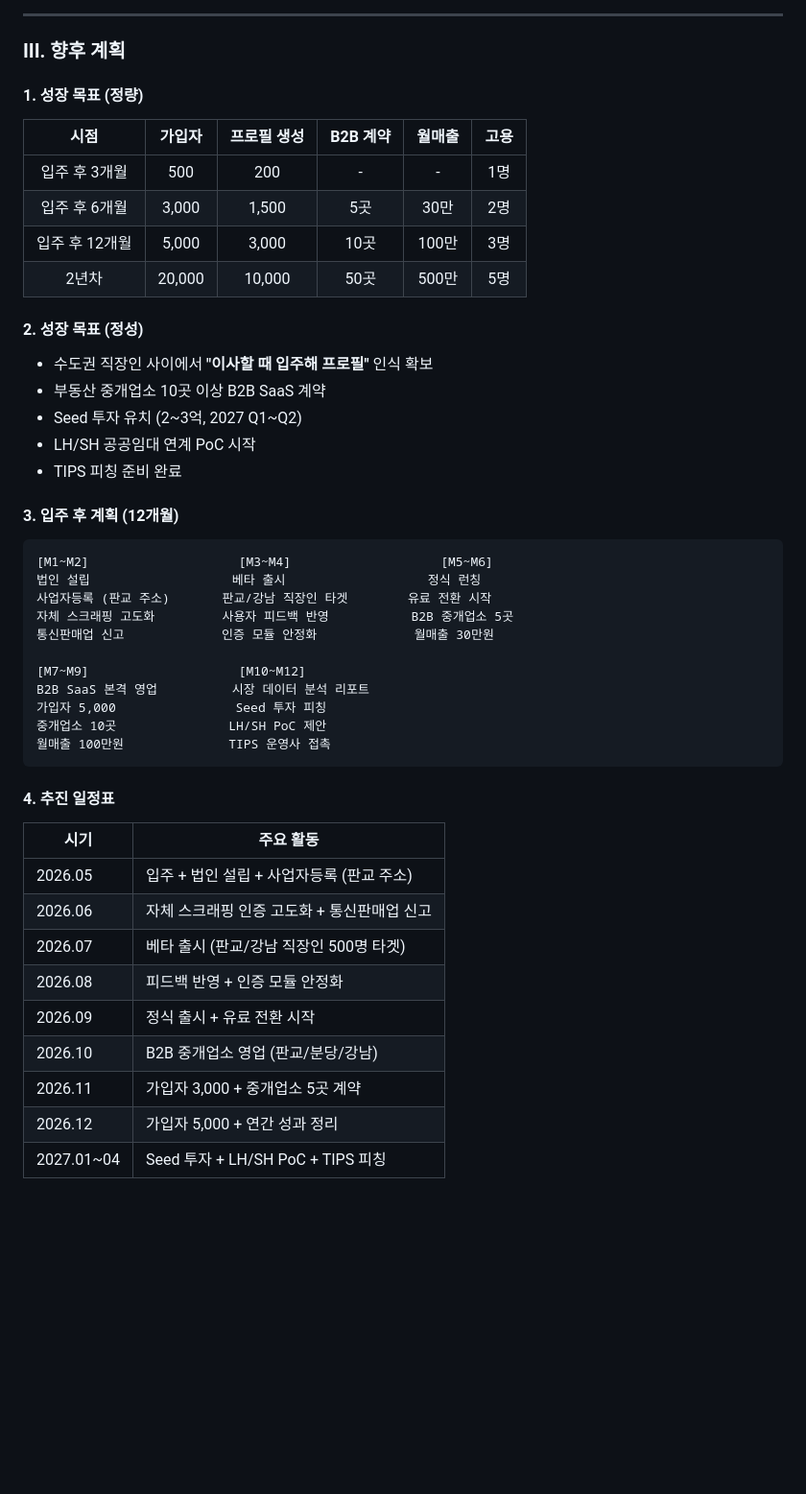
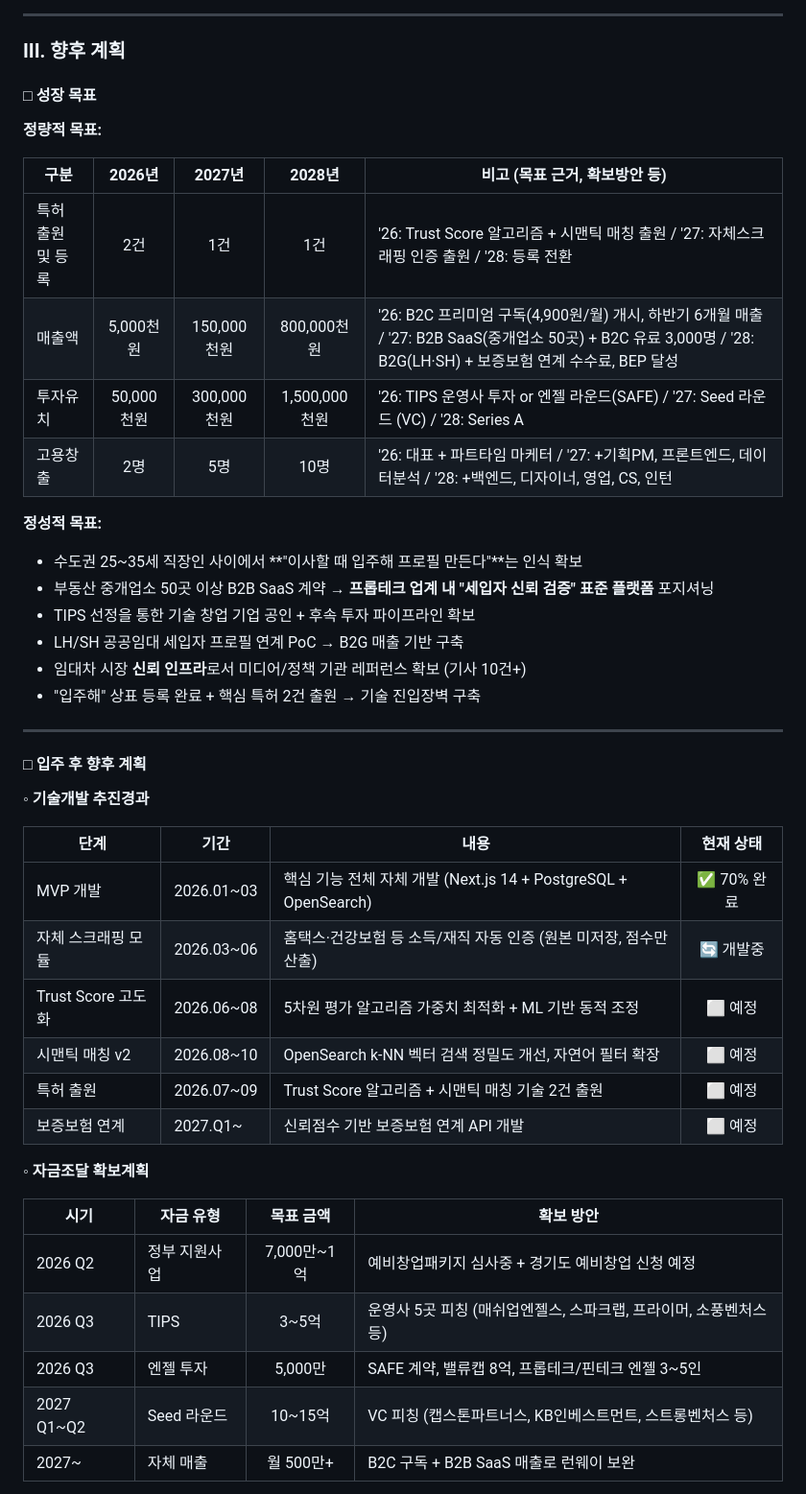
Before and after one commit to araeLaver/down, a Markdown page: docs/2026년 경기 스타트업캠퍼스 보육공간 입주기업/스타트업캠퍼스_입주신청_작성내용.md, the part around one of its changes. Shown at 96% size. GitHub-like rendering; blank space fills up the shorter version.

Commit message:
docs: 스타트업캠퍼스 입주신청 향후계획 보완 (정량목표/자금조달/마케팅/추진일정)
- 정량적 목표: 특허/매출/투자유치/고용창출 연도별 수치
- 정성적 목표: 플랫폼 포지셔닝, TIPS, B2G 등
- 기술개발 추진경과, 자금조달 확보계획, 마케팅 추진전략
- 사업 추진일정표 (2026.05~2028.12)

Co-Authored-By: Claude Opus 4.6 <noreply@anthropic.com>

````diff
--- a/docs/2026년 경기 스타트업캠퍼스 보육공간 입주기업/스타트업캠퍼스_입주신청_작성내용.md
+++ b/docs/2026년 경기 스타트업캠퍼스 보육공간 입주기업/스타트업캠퍼스_입주신청_작성내용.md
@@ -302,49 +302,48 @@
 
 ### III. 향후 계획
 
-#### 1. 성장 목표 (정량)
+#### □ 성장 목표
 
-| 시점 | 가입자 | 프로필 생성 | B2B 계약 | 월매출 | 고용 |
-|:----:|:-----:|:---------:|:-------:|:-----:|:---:|
-| 입주 후 3개월 | 500 | 200 | - | - | 1명 |
-| 입주 후 6개월 | 3,000 | 1,500 | 5곳 | 30만 | 2명 |
-| 입주 후 12개월 | 5,000 | 3,000 | 10곳 | 100만 | 3명 |
-| 2년차 | 20,000 | 10,000 | 50곳 | 500만 | 5명 |
+**정량적 목표:**
 
-#### 2. 성장 목표 (정성)
+| 구분 | 2026년 | 2027년 | 2028년 | 비고 (목표 근거, 확보방안 등) |
+|------|:------:|:------:|:------:|------------------------------|
+| 특허 출원 및 등록 | 2건 | 1건 | 1건 | '26: Trust Score 알고리즘 + 시맨틱 매칭 출원 / '27: 자체스크래핑 인증 출원 / '28: 등록 전환 |
+| 매출액 | 5,000천원 | 150,000천원 | 800,000천원 | '26: B2C 프리미엄 구독(4,900원/월) 개시, 하반기 6개월 매출 / '27: B2B SaaS(중개업소 50곳) + B2C 유료 3,000명 / '28: B2G(LH·SH) + 보증보험 연계 수수료, BEP 달성 |
+| 투자유치 | 50,000천원 | 300,000천원 | 1,500,000천원 | '26: TIPS 운영사 투자 or 엔젤 라운드(SAFE) / '27: Seed 라운드 (VC) / '28: Series A |
+| 고용창출 | 2명 | 5명 | 10명 | '26: 대표 + 파트타임 마케터 / '27: +기획PM, 프론트엔드, 데이터분석 / '28: +백엔드, 디자이너, 영업, CS, 인턴 |
 
-- 수도권 직장인 사이에서 **"이사할 때 입주해 프로필"** 인식 확보
-- 부동산 중개업소 10곳 이상 B2B SaaS 계약
-- Seed 투자 유치 (2~3억, 2027 Q1~Q2)
-- LH/SH 공공임대 연계 PoC 시작
-- TIPS 피칭 준비 완료
+**정성적 목표:**
 
-#### 3. 입주 후 계획 (12개월)
+- 수도권 25~35세 직장인 사이에서 **"이사할 때 입주해 프로필 만든다"**는 인식 확보
+- 부동산 중개업소 50곳 이상 B2B SaaS 계약 → **프롭테크 업계 내 "세입자 신뢰 검증" 표준 플랫폼** 포지셔닝
+- TIPS 선정을 통한 기술 창업 기업 공인 + 후속 투자 파이프라인 확보
+- LH/SH 공공임대 세입자 프로필 연계 PoC → B2G 매출 기반 구축
+- 임대차 시장 **신뢰 인프라**로서 미디어/정책 기관 레퍼런스 확보 (기사 10건+)
+- "입주해" 상표 등록 완료 + 핵심 특허 2건 출원 → 기술 진입장벽 구축
 
-```
-[M1~M2]                    [M3~M4]                    [M5~M6]
-법인 설립                   베타 출시                   정식 런칭
-사업자등록 (판교 주소)       판교/강남 직장인 타겟        유료 전환 시작
-자체 스크래핑 고도화         사용자 피드백 반영           B2B 중개업소 5곳
-통신판매업 신고             인증 모듈 안정화             월매출 30만원
+---
 
-[M7~M9]                    [M10~M12]
-B2B SaaS 본격 영업          시장 데이터 분석 리포트
-가입자 5,000                Seed 투자 피칭
-중개업소 10곳               LH/SH PoC 제안
-월매출 100만원              TIPS 운영사 접촉
-```
+#### □ 입주 후 향후 계획
 
-#### 4. 추진 일정표
+**◦ 기술개발 추진경과**
 
-| 시기 | 주요 활동 |
-|------|---------|
-| 2026.05 | 입주 + 법인 설립 + 사업자등록 (판교 주소) |
-| 2026.06 | 자체 스크래핑 인증 고도화 + 통신판매업 신고 |
-| 2026.07 | 베타 출시 (판교/강남 직장인 500명 타겟) |
-| 2026.08 | 피드백 반영 + 인증 모듈 안정화 |
-| 2026.09 | 정식 출시 + 유료 전환 시작 |
-| 2026.10 | B2B 중개업소 영업 (판교/분당/강남) |
-| 2026.11 | 가입자 3,000 + 중개업소 5곳 계약 |
-| 2026.12 | 가입자 5,000 + 연간 성과 정리 |
-| 2027.01~04 | Seed 투자 + LH/SH PoC + TIPS 피칭 |
+| 단계 | 기간 | 내용 | 현재 상태 |
+|------|------|------|:---------:|
+| MVP 개발 | 2026.01~03 | 핵심 기능 전체 자체 개발 (Next.js 14 + PostgreSQL + OpenSearch) | ✅ 70% 완료 |
+| 자체 스크래핑 모듈 | 2026.03~06 | 홈택스·건강보험 등 소득/재직 자동 인증 (원본 미저장, 점수만 산출) | 🔄 개발중 |
+| Trust Score 고도화 | 2026.06~08 | 5차원 평가 알고리즘 가중치 최적화 + ML 기반 동적 조정 | ⬜ 예정 |
+| 시맨틱 매칭 v2 | 2026.08~10 | OpenSearch k-NN 벡터 검색 정밀도 개선, 자연어 필터 확장 | ⬜ 예정 |
+| 특허 출원 | 2026.07~09 | Trust Score 알고리즘 + 시맨틱 매칭 기술 2건 출원 | ⬜ 예정 |
+| 보증보험 연계 | 2027.Q1~ | 신뢰점수 기반 보증보험 연계 API 개발 | ⬜ 예정 |
+
+**◦ 자금조달 확보계획**
+
+| 시기 | 자금 유형 | 목표 금액 | 확보 방안 |
+|------|-----------|:---------:|-----------|
+| 2026 Q2 | 정부 지원사업 | 7,000만~1억 | 예비창업패키지 심사중 + 경기도 예비창업 신청 예정 |
+| 2026 Q3 | TIPS | 3~5억 | 운영사 5곳 피칭 (매쉬업엔젤스, 스파크랩, 프라이머, 소풍벤처스 등) |
+| 2026 Q3 | 엔젤 투자 | 5,000만 | SAFE 계약, 밸류캡 8억, 프롭테크/핀테크 엔젤 3~5인 |
+| 2027 Q1~Q2 | Seed 라운드 | 10~15억 | VC 피칭 (캡스톤파트너스, KB인베스트먼트, 스트롱벤처스 등) |
+| 2027~ | 자체 매출 | 월 500만+ | B2C 구독 + B2B SaaS 매출로 런웨이 보완 |
+
````
Also changed, not shown: other parts of docs/2026년 경기 스타트업캠퍼스 보육공간 입주기업/스타트업캠퍼스_입주신청_작성내용.md (+32 -0 lines).
